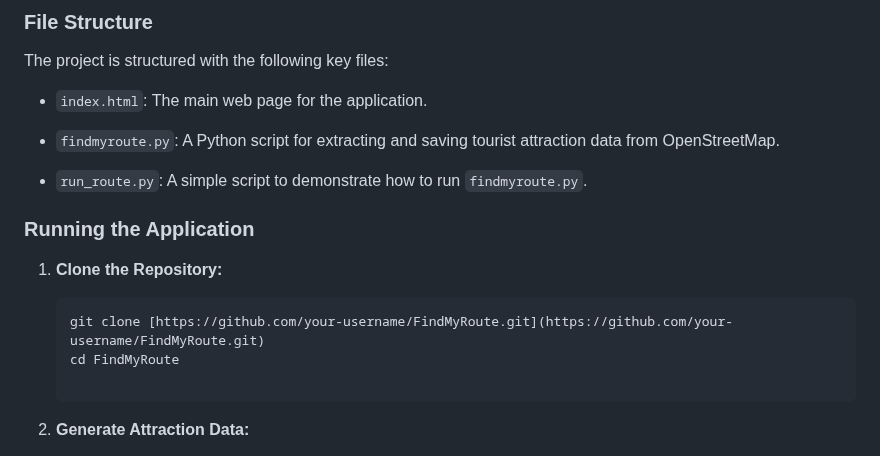
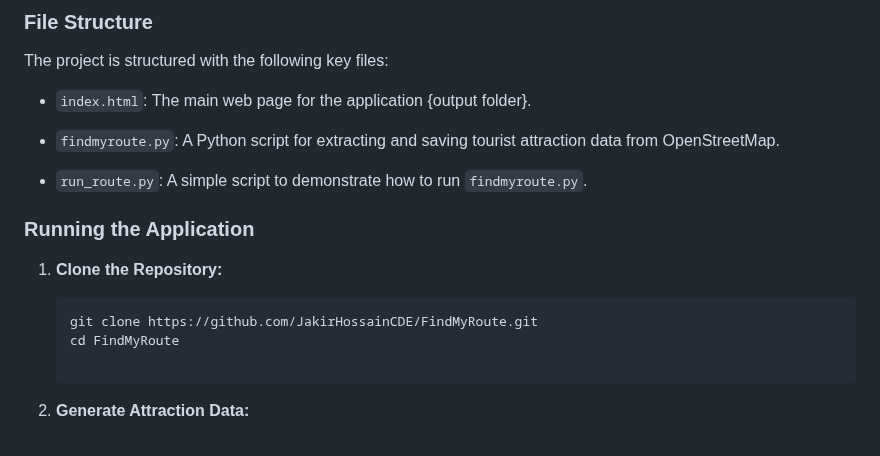
Before and after one commit to JakirHossainCDE/FindMyRoute, a Markdown page: README.md, the part around the change. GitHub-like rendering.

````diff
--- a/README.md
+++ b/README.md
@@ -65,7 +65,7 @@ pip install osmnx
 
 The project is structured with the following key files:
 
-* `index.html`: The main web page for the application.
+* `index.html`: The main web page for the application {output folder}.
 
 * `findmyroute.py`: A Python script for extracting and saving tourist attraction data from OpenStreetMap.
 
@@ -76,7 +76,7 @@ The project is structured with the following key files:
 1. **Clone the Repository:**
 
    ```
-   git clone [https://github.com/your-username/FindMyRoute.git](https://github.com/your-username/FindMyRoute.git)
+   git clone https://github.com/JakirHossainCDE/FindMyRoute.git
    cd FindMyRoute
 
    ```
````
